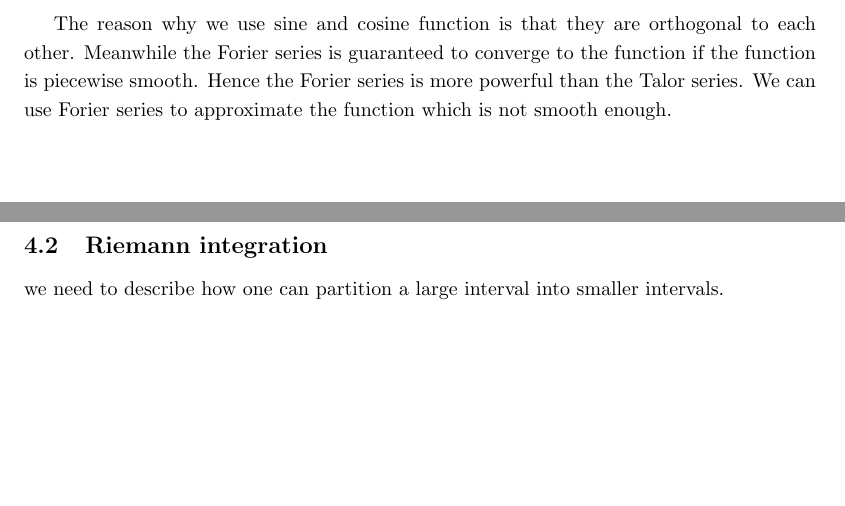
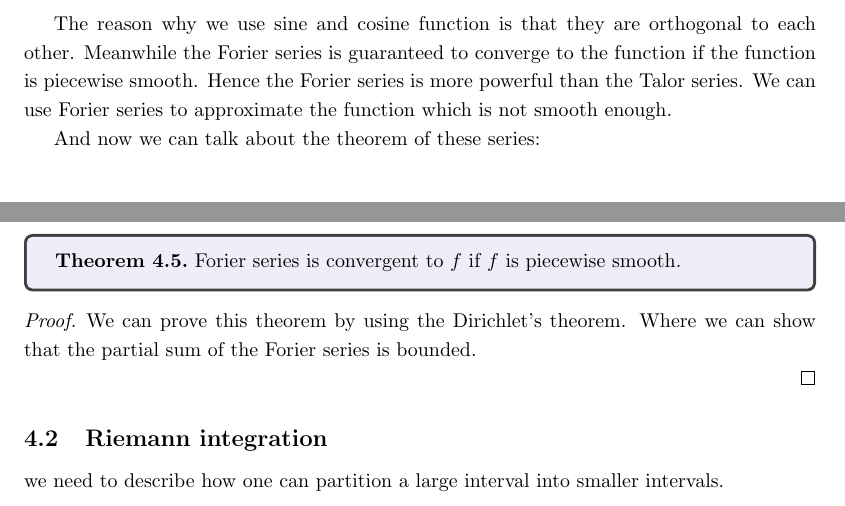
Before and after one commit to Sam-superlab/Math-note, a LaTeX document (Mathnote/Analysis Note Math/main.tex): two parts of pages 19 and 20 of 24, joined at a grey line, cut so that both start at the same text, the shorter picture padded with empty space. Compiled offline with pdfLaTeX.

Commit message:
Update the theorems of Forier series

```diff
--- a/Mathnote/Analysis Note Math/main.tex
+++ b/Mathnote/Analysis Note Math/main.tex
@@ -742,6 +742,18 @@ Meanwhile the Forier series is guaranteed to converge to the function if the fun
 Hence the Forier series is more powerful than the Talor series.
 We can use Forier series to approximate the function which is not smooth enough.
 
+And now we can talk about the theorem of these series:
+\begin{theorem}
+  Forier series is convergent to $f$ if $f$ is piecewise smooth.
+
+\end{theorem}
+
+\begin{proof}
+  We can prove this theorem by using the Dirichlet's theorem.
+  Where we can show that the partial sum of the Forier series is bounded.
+
+\end{proof}
+
 
 \subsection{Riemann integration}
 we need to describe how one can partition a large interval into smaller intervals.
```
